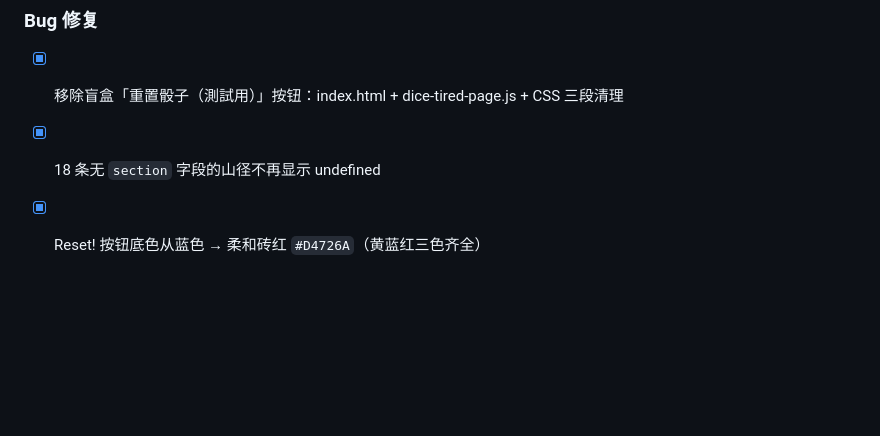
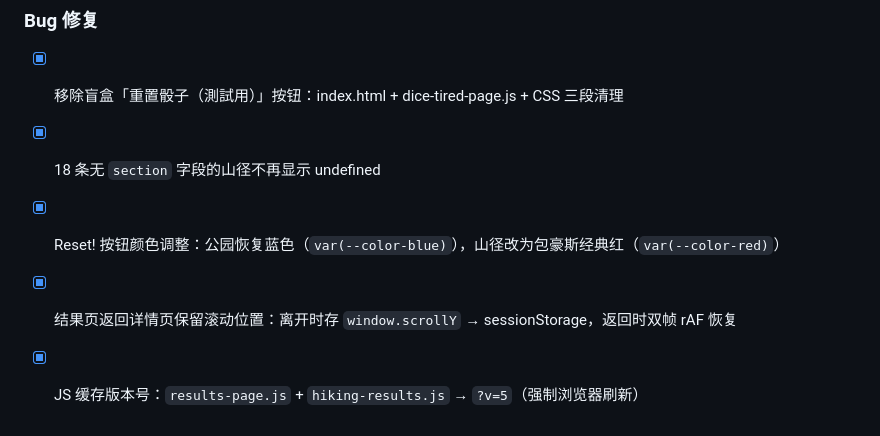
Before and after one commit to SamuelRaven/hk-outdoor-space-finder, a Markdown page: 开发日志/完成事项.md, the part around the change. Rendered like a GitHub page; blank space fills up the shorter version.

Commit message:
更新完成事项：Reset颜色+滚动位置修复+cache v5

```diff
--- a/开发日志/完成事项.md
+++ b/开发日志/完成事项.md
@@ -288,4 +288,6 @@
 ### Bug 修复
 - [x] 移除盲盒「重置骰子（測試用）」按钮：index.html + dice-tired-page.js + CSS 三段清理
 - [x] 18 条无 `section` 字段的山径不再显示 undefined
-- [x] Reset! 按钮底色从蓝色 → 柔和砖红 `#D4726A`（黄蓝红三色齐全）
+- [x] Reset! 按钮颜色调整：公园恢复蓝色（`var(--color-blue)`），山径改为包豪斯经典红（`var(--color-red)`）
+- [x] 结果页返回详情页保留滚动位置：离开时存 `window.scrollY` → sessionStorage，返回时双帧 rAF 恢复
+- [x] JS 缓存版本号：`results-page.js` + `hiking-results.js` → `?v=5`（强制浏览器刷新）
```
